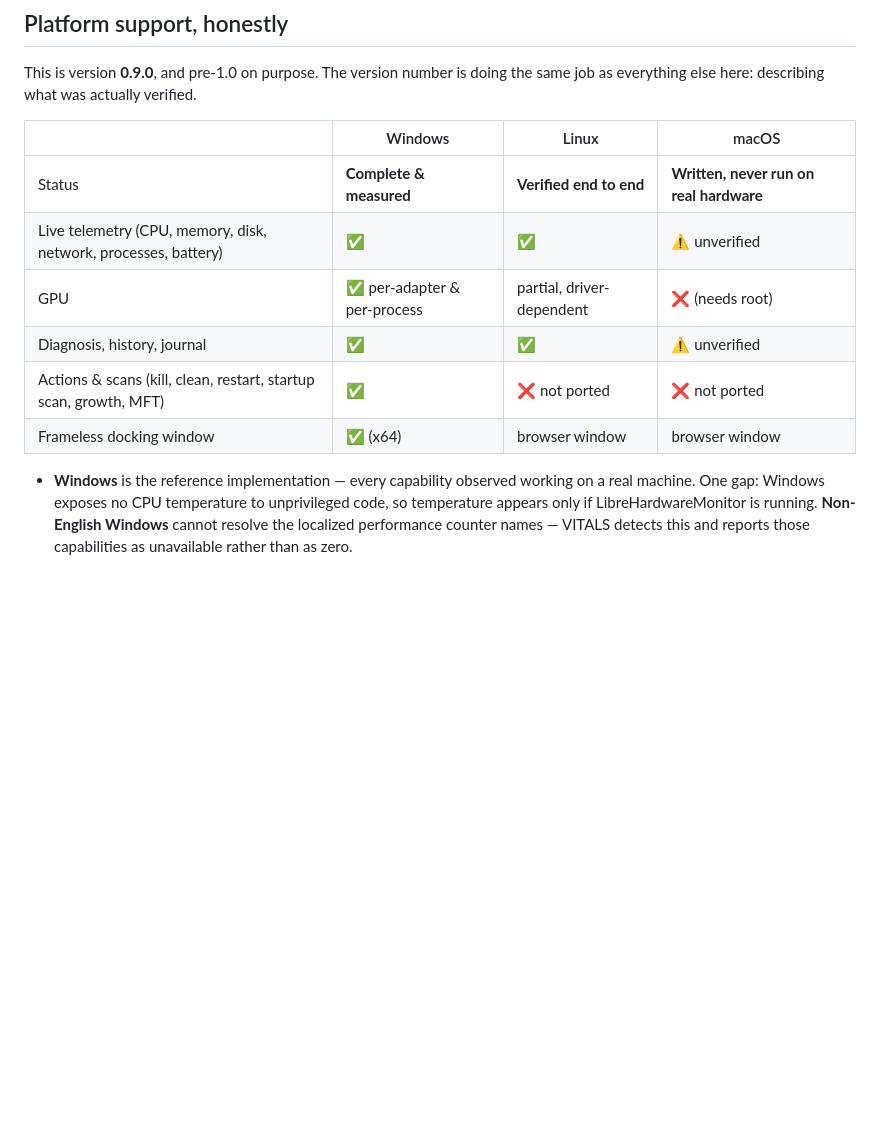
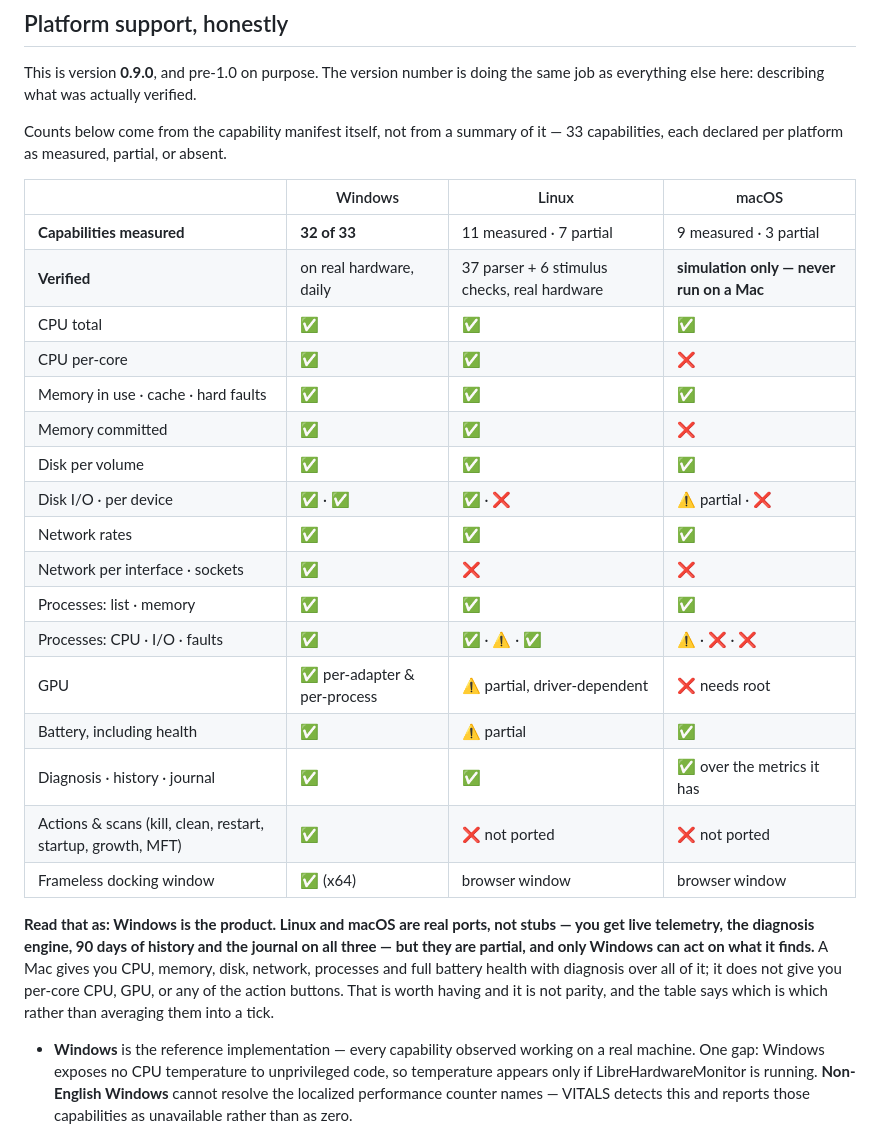
Before and after one commit to bmconsult/public, a Markdown page: vitals/README.md, the part around the change. GitHub-like rendering; blank space fills up the shorter version.

Commit message:
State platform support capability by capability, not as ticks
Ben read the support table as "macOS cannot do anything". Checking the
manifest, the table was not too harsh - it was too generous. The row
"Live telemetry (CPU, memory, disk, network, processes, battery) -
unverified" told the reader macOS has all of those and merely awaits
confirmation. In fact cpu.perCore, mem.committed, proc.io, proc.faults,
net.perInterface and net.sockets are all flatly false there.

The real counts, taken from collect/caps.js rather than summarised:
Windows 32 of 33 measured; Linux 11 measured and 7 partial; macOS 9
measured and 3 partial. Presenting three columns of ticks implied a
parity that does not exist.

The table now lists each metric group per platform, so a Mac user can
see what they would actually get: CPU total but not per-core, memory
without committed, network rates without per-interface or sockets, no
GPU, no actions - and full battery health, which is better than Linux
manages. That is a usable monitor and it is not parity, and the table
now says which is which.

Both pages carry the same line: Windows is the product, Linux and macOS
are real but partial ports.

Every figure checked back against the manifest after writing.

Co-Authored-By: Claude Opus 5 <noreply@anthropic.com>

```diff
--- a/vitals/README.md
+++ b/vitals/README.md
@@ -132,14 +132,35 @@ actually produced telemetry before reporting success.
 This is version **0.9.0**, and pre-1.0 on purpose. The version number is doing the same job as
 everything else here: describing what was actually verified.
 
+Counts below come from the capability manifest itself, not from a summary of it — 33 capabilities,
+each declared per platform as measured, partial, or absent.
+
 | | Windows | Linux | macOS |
 |---|---|---|---|
-| Status | **Complete & measured** | **Verified end to end** | **Written, never run on real hardware** |
-| Live telemetry (CPU, memory, disk, network, processes, battery) | ✅ | ✅ | ⚠️ unverified |
-| GPU | ✅ per-adapter & per-process | partial, driver-dependent | ❌ (needs root) |
-| Diagnosis, history, journal | ✅ | ✅ | ⚠️ unverified |
-| Actions & scans (kill, clean, restart, startup scan, growth, MFT) | ✅ | ❌ not ported | ❌ not ported |
+| **Capabilities measured** | **32 of 33** | 11 measured · 7 partial | 9 measured · 3 partial |
+| **Verified** | on real hardware, daily | 37 parser + 6 stimulus checks, real hardware | **simulation only — never run on a Mac** |
+| CPU total | ✅ | ✅ | ✅ |
+| CPU per-core | ✅ | ✅ | ❌ |
+| Memory in use · cache · hard faults | ✅ | ✅ | ✅ |
+| Memory committed | ✅ | ✅ | ❌ |
+| Disk per volume | ✅ | ✅ | ✅ |
+| Disk I/O · per device | ✅ · ✅ | ✅ · ❌ | ⚠️ partial · ❌ |
+| Network rates | ✅ | ✅ | ✅ |
+| Network per interface · sockets | ✅ | ❌ | ❌ |
+| Processes: list · memory | ✅ | ✅ | ✅ |
+| Processes: CPU · I/O · faults | ✅ | ✅ · ⚠️ · ✅ | ⚠️ · ❌ · ❌ |
+| GPU | ✅ per-adapter & per-process | ⚠️ partial, driver-dependent | ❌ needs root |
+| Battery, including health | ✅ | ⚠️ partial | ✅ |
+| Diagnosis · history · journal | ✅ | ✅ | ✅ over the metrics it has |
+| Actions & scans (kill, clean, restart, startup, growth, MFT) | ✅ | ❌ not ported | ❌ not ported |
 | Frameless docking window | ✅ (x64) | browser window | browser window |
+
+**Read that as: Windows is the product. Linux and macOS are real ports, not stubs — you get live
+telemetry, the diagnosis engine, 90 days of history and the journal on all three — but they are
+partial, and only Windows can act on what it finds.** A Mac gives you CPU, memory, disk, network,
+processes and full battery health with diagnosis over all of it; it does not give you per-core CPU,
+GPU, or any of the action buttons. That is worth having and it is not parity, and the table says
+which is which rather than averaging them into a tick.
 
 - **Windows** is the reference implementation — every capability observed working on a real
   machine. One gap: Windows exposes no CPU temperature to unprivileged code, so temperature appears
```
Also changed, not shown: README.md (+7 -3 lines).
